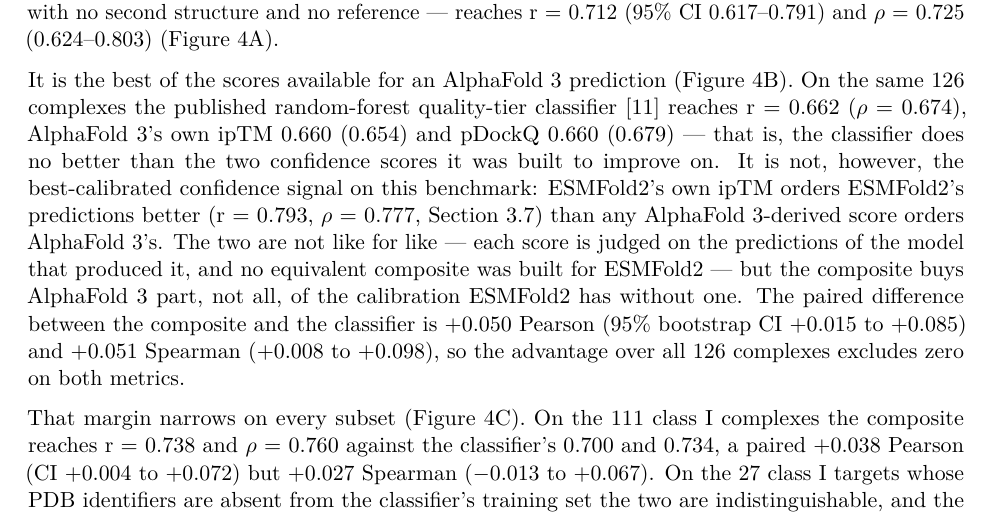
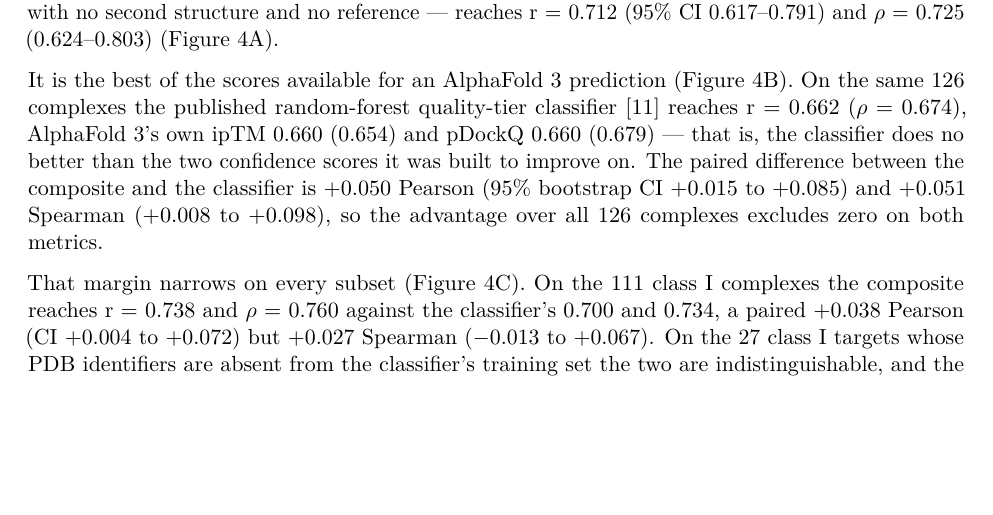
Before and after one commit to jackzhou018/TCR_benchmark-, a LaTeX paper (paper/benchmark_fresh/main.tex): part of page 12 of 20 before the commit and part of page 12 of 19 after it, cut so that both start at the same text, the shorter picture padded with empty space. Compiled offline with pdfLaTeX.

Commit message:
Keep 3.8 to AlphaFold 3: drop the ESMFold2 ipTM comparison
Claude-Session: https://claude.ai/code/session_01CaK48xSarBcEteRjwd91FV

```diff
--- a/paper/benchmark_fresh/main.tex
+++ b/paper/benchmark_fresh/main.tex
@@ -746,14 +746,7 @@
 (Figure 4B). On the same 126 complexes the published random-forest quality-tier
 classifier [11] reaches r = 0.662 (\ensuremath{\rho} = 0.674), AlphaFold 3's own ipTM
 0.660 (0.654) and pDockQ 0.660 (0.679) --- that is, the classifier does
-no better than the two confidence scores it was built to improve on. It is not, however,
-the best-calibrated confidence signal on this benchmark: ESMFold2's own
-ipTM orders ESMFold2's predictions better (r = 0.793, \ensuremath{\rho} = 0.777,
-Section 3.7) than any AlphaFold 3-derived score orders AlphaFold 3's.
-The two are not like for like --- each score is judged on the
-predictions of the model that produced it, and no equivalent composite
-was built for ESMFold2 --- but the composite buys AlphaFold 3 part, not
-all, of the calibration ESMFold2 has without one. The
+no better than the two confidence scores it was built to improve on. The
 paired difference between the composite and the classifier is +0.050
 Pearson (95\% bootstrap CI +0.015 to +0.085) and +0.051 Spearman (+0.008
 to +0.098), so the advantage over all 126 complexes excludes zero on
```
Also changed, not shown: paper/benchmark_fresh/main.pdf.
